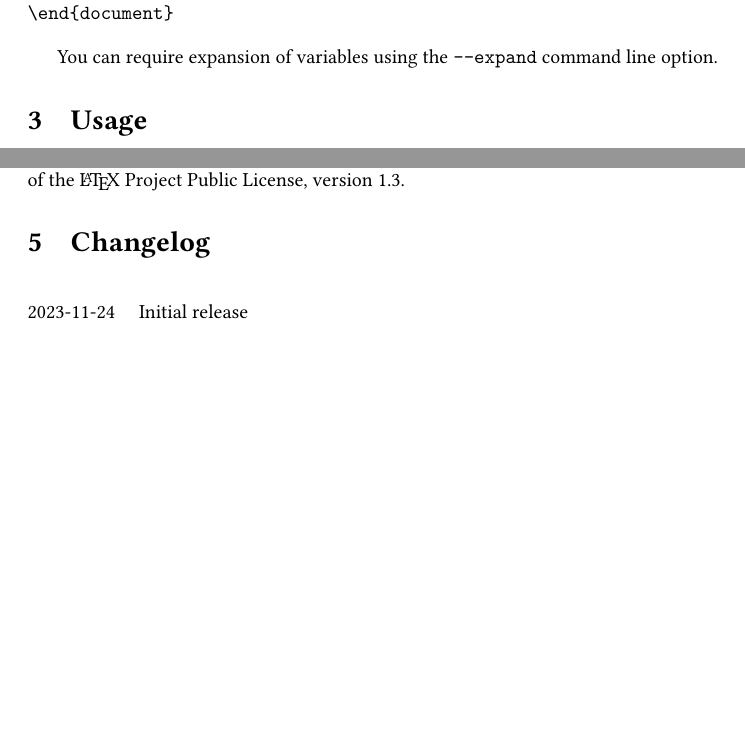
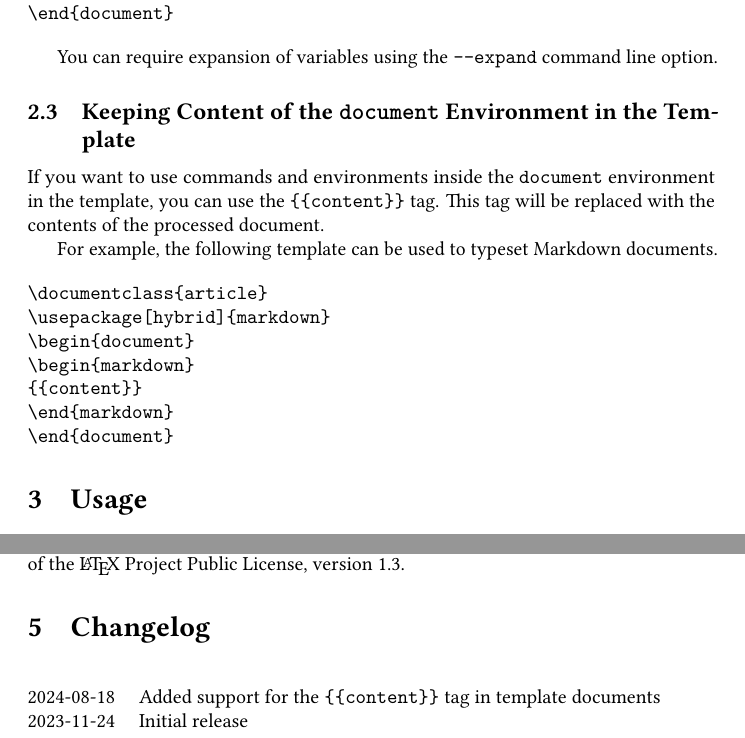
Before and after one commit to michal-h21/texblend, a LaTeX document (texblend-doc.tex, which reads intro.tex): two parts of pages 4 and 6 of 6, joined at a grey line, cut so that both start at the same text, the shorter picture padded with empty space. Compiled offline with LuaLaTeX.

Commit message:
documented {{content}}

```diff
--- a/intro.tex
+++ b/intro.tex
@@ -150,3 +150,20 @@ This produces a following document with variables expanded:
 \end{verbatim}
 
 You can require expansion of variables using the \verb|--expand| command line option.
+
+\subsection{Keeping Content of the \texttt{document} Environment in the Template}
+
+If you want to use commands and environments inside the \texttt{document} environment in the template,
+you can use the \verb|{{content}}| tag. This tag will be replaced with the contents of the processed document.
+
+For example, the following template can be used to typeset Markdown documents.
+
+\begin{verbatim}
+\documentclass{article}
+\usepackage[hybrid]{markdown}
+\begin{document}
+\begin{markdown}
+{{content}}
+\end{markdown}
+\end{document}
+\end{verbatim}
--- a/texblend-doc.tex
+++ b/texblend-doc.tex
@@ -40,6 +40,7 @@ under the terms of the \LaTeX\ Project Public License, version 1.3.
 
 \section{Changelog}
 \begin{changelog}
+  \change{2024-08-18}{Added support for the \texttt{\{\{content\}\}} tag in template documents}
   \change{2023-11-24}{Initial release}
 \end{changelog}
 
```
